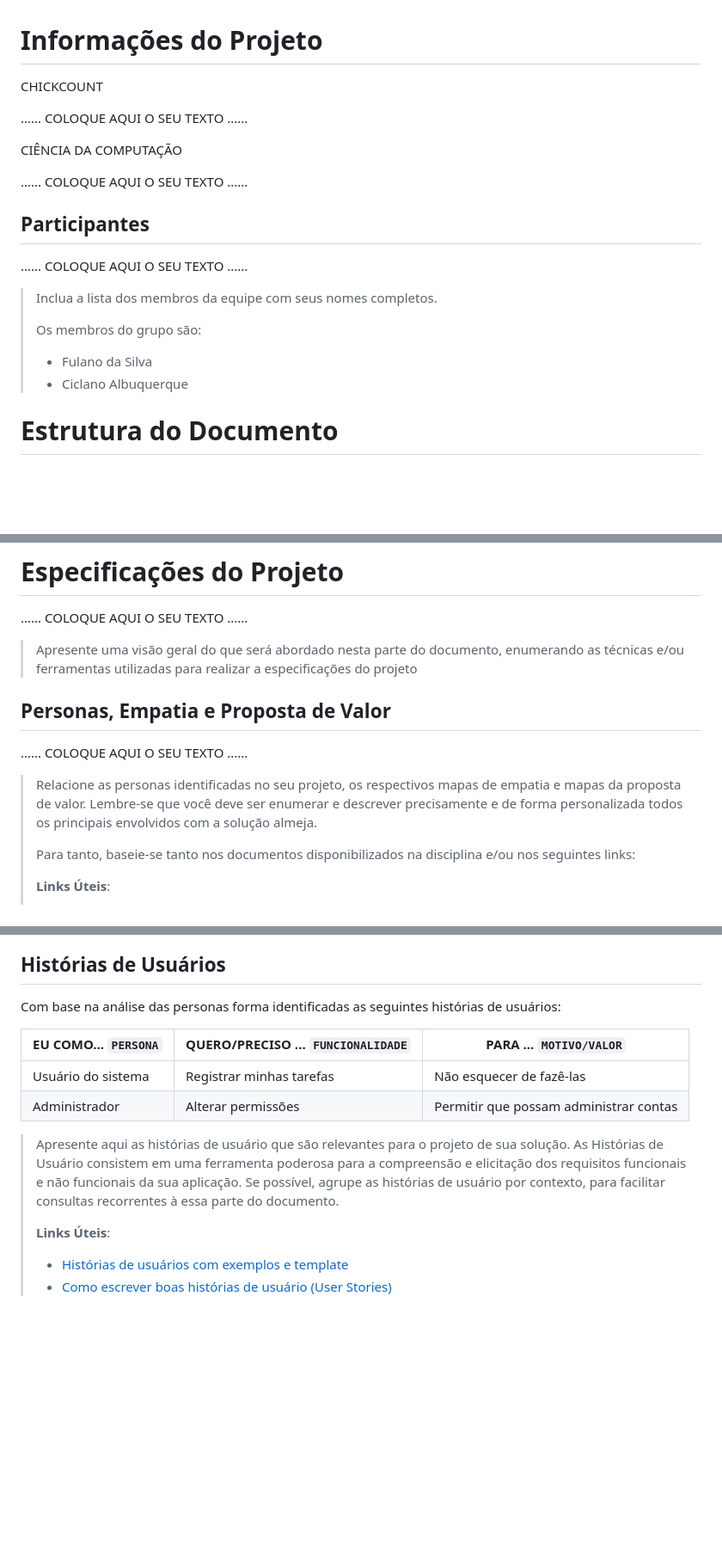
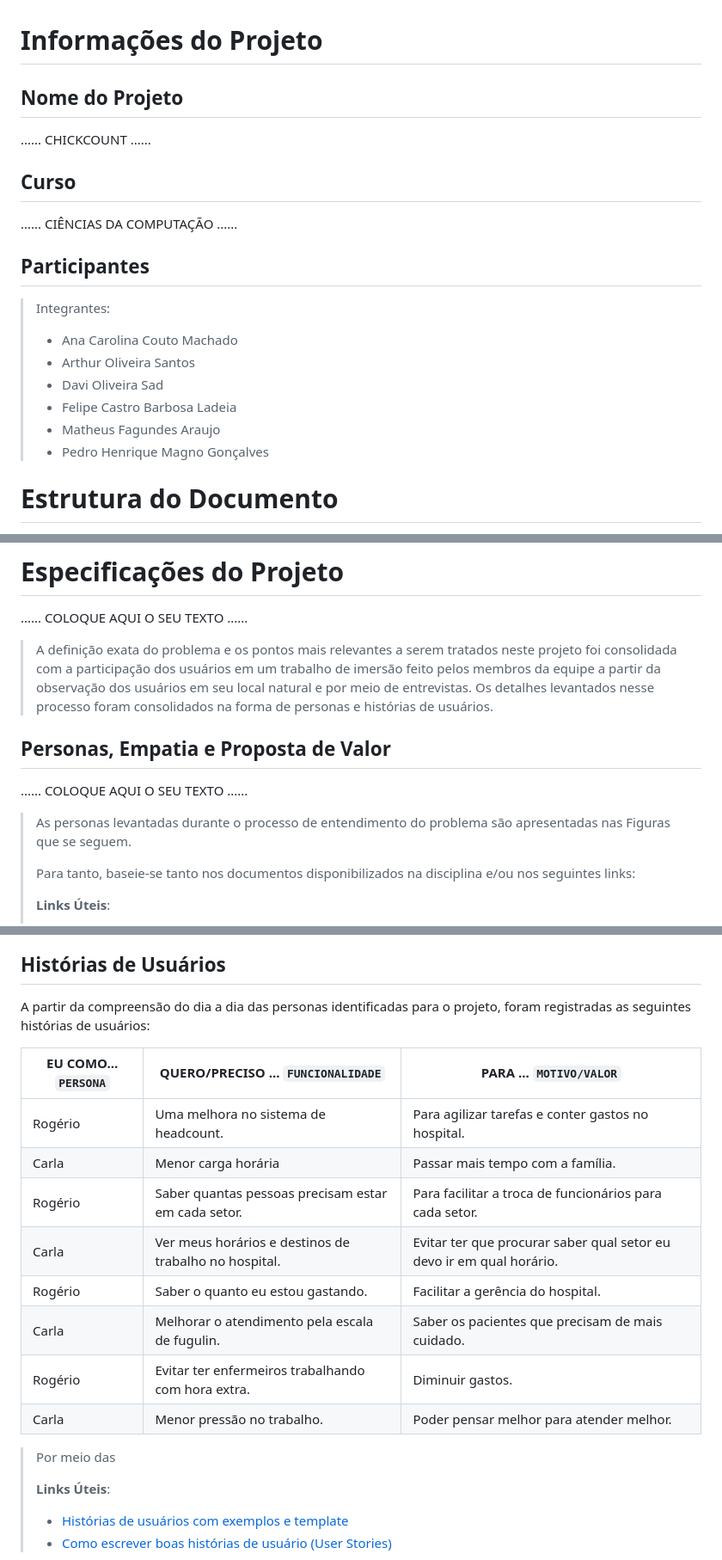
Before and after one commit to ICEI-PUC-Minas-PPLCC-TI/ti-1-ppl-cc-m-20231-DynamicTecnologyCount, a Markdown page: docs/relatorio/Relatorio Tecnico - TEMPLATE.md, 3 parts joined by grey strips. Shown: that part at 86% size. Rendered like a GitHub page; blank space fills up the shorter version.

```diff
--- a/docs/relatorio/Relatorio Tecnico - TEMPLATE.md
+++ b/docs/relatorio/Relatorio Tecnico - TEMPLATE.md
@@ -1,21 +1,21 @@
 # Informações do Projeto
-CHICKCOUNT
+## Nome do Projeto
 
-......  COLOQUE AQUI O SEU TEXTO ......
+......  CHICKCOUNT  ......
 
-CIÊNCIA DA COMPUTAÇÃO
+## Curso
 
-......  COLOQUE AQUI O SEU TEXTO ......
+......  CIÊNCIAS DA COMPUTAÇÃO ......
 
 ## Participantes
 
-......  COLOQUE AQUI O SEU TEXTO ......
-
-> Inclua a lista dos membros da equipe com seus nomes completos.
->
-> Os membros do grupo são:
-> - Fulano da Silva
-> - Ciclano Albuquerque
+> Integrantes:
+> - Ana Carolina Couto Machado
+> - Arthur Oliveira Santos
+> - Davi Oliveira Sad
+> - Felipe Castro Barbosa Ladeia
+> - Matheus Fagundes Araujo
+> - Pedro Henrique Magno Gonçalves
 
 # Estrutura do Documento
 
@@ -126,18 +117,15 @@ CIÊNCIA DA COMPUTAÇÃO
 
 ......  COLOQUE AQUI O SEU TEXTO ......
 
-> Apresente uma visão geral do que será abordado nesta parte do
-> documento, enumerando as técnicas e/ou ferramentas utilizadas para
-> realizar a especificações do projeto
-
+> A definição exata do problema e os pontos mais relevantes a serem tratados neste projeto foi consolidada com a participação dos usuários em um trabalho de imersão feito pelos membros da equipe a partir da observação dos usuários em seu local natural e por meio de entrevistas. Os detalhes levantados nesse processo foram consolidados na forma de personas e histórias de usuários.
+>
+>
 ## Personas, Empatia e Proposta de Valor
 
 ......  COLOQUE AQUI O SEU TEXTO ......
 
 
-> Relacione as personas identificadas no seu projeto, os respectivos mapas de empatia e
-> mapas da proposta de valor. Lembre-se que você deve ser enumerar e descrever precisamente
-> e de forma personalizada todos os principais envolvidos com a solução almeja.
+> As personas levantadas durante o processo de entendimento do problema são apresentadas nas Figuras que se seguem.
 >
 > Para tanto, baseie-se tanto nos documentos disponibilizados na disciplina
 > e/ou nos seguintes links:
@@ -164,19 +152,20 @@ CIÊNCIA DA COMPUTAÇÃO
 
 ## Histórias de Usuários
 
-Com base na análise das personas forma identificadas as seguintes histórias de usuários:
+A partir da compreensão do dia a dia das personas identificadas para o projeto, foram registradas as seguintes histórias de usuários:
 
 |EU COMO... `PERSONA`| QUERO/PRECISO ... `FUNCIONALIDADE` |PARA ... `MOTIVO/VALOR`                 |
 |--------------------|------------------------------------|----------------------------------------|
-|Usuário do sistema  | Registrar minhas tarefas           | Não esquecer de fazê-las               |
-|Administrador       | Alterar permissões                 | Permitir que possam administrar contas |
+|Rogério  | Uma melhora no sistema de headcount.           | Para agilizar tarefas e conter gastos no hospital.               |
+|Carla       | Menor carga horária                | Passar mais tempo com a família. |
+|Rogério  | Saber quantas pessoas precisam estar em cada setor.           | Para facilitar a troca de funcionários para cada setor.               |
+|Carla       | Ver meus horários e destinos de trabalho no hospital.                 | Evitar ter que procurar saber qual setor eu devo ir em qual horário. |
+|Rogério  | Saber o quanto eu estou gastando.           | Facilitar a gerência do hospital.               |
+|Carla       | Melhorar o atendimento pela escala de fugulin.                 | Saber os pacientes que precisam de mais cuidado. |
+|Rogério  | Evitar ter enfermeiros trabalhando com hora extra.           | Diminuir gastos.               |
+|Carla       | Menor pressão no trabalho.                 | Poder pensar melhor para atender melhor. |
 
-> Apresente aqui as histórias de usuário que são relevantes para o
-> projeto de sua solução. As Histórias de Usuário consistem em uma
-> ferramenta poderosa para a compreensão e elicitação dos requisitos
-> funcionais e não funcionais da sua aplicação. Se possível, agrupe as
-> histórias de usuário por contexto, para facilitar consultas
-> recorrentes à essa parte do documento.
+> Por meio das
 >
 > **Links Úteis**:
 > - [Histórias de usuários com exemplos e template](https://www.atlassian.com/br/agile/project-management/user-stories)
```
Also changed, not shown: other parts of docs/relatorio/Relatorio Tecnico - TEMPLATE.md (+21 -30 lines).
